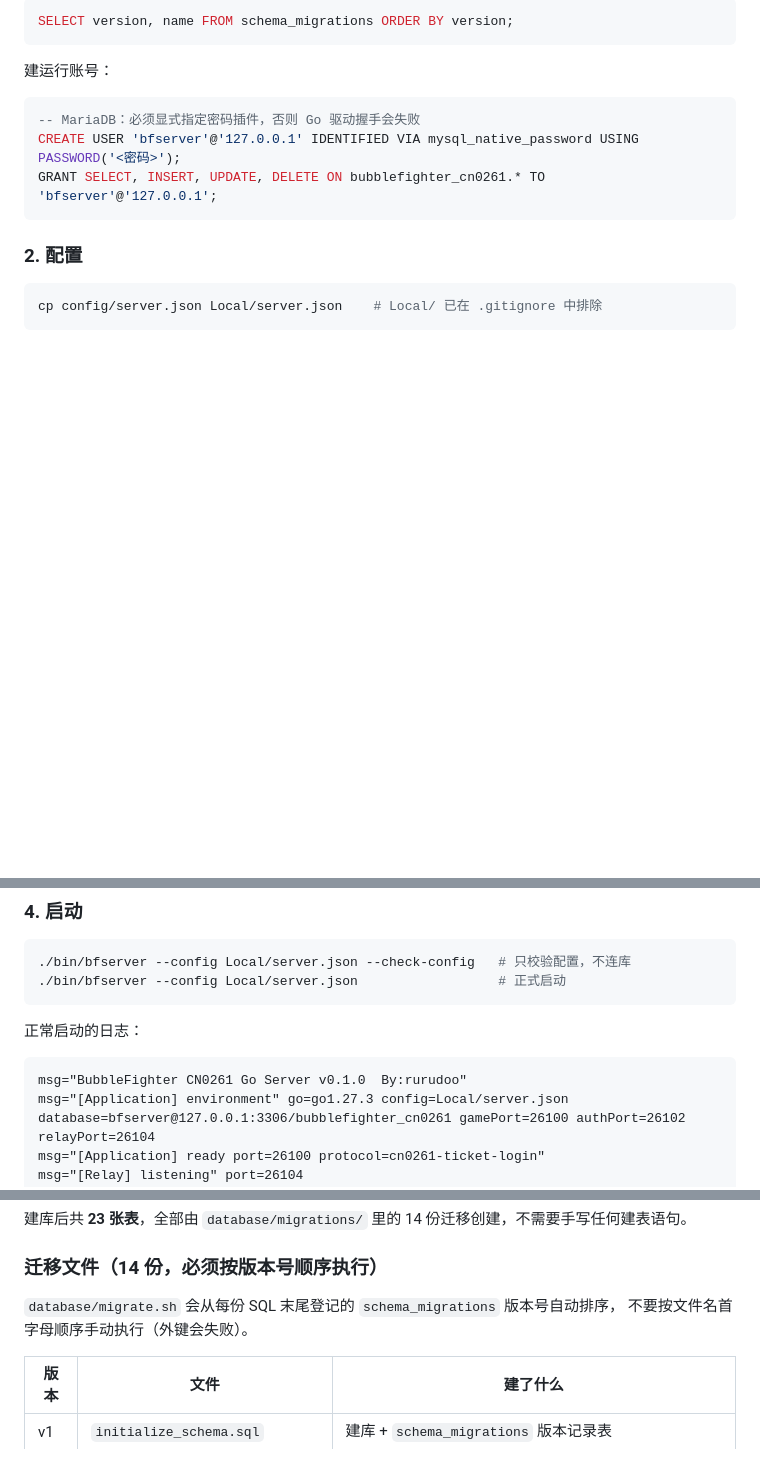
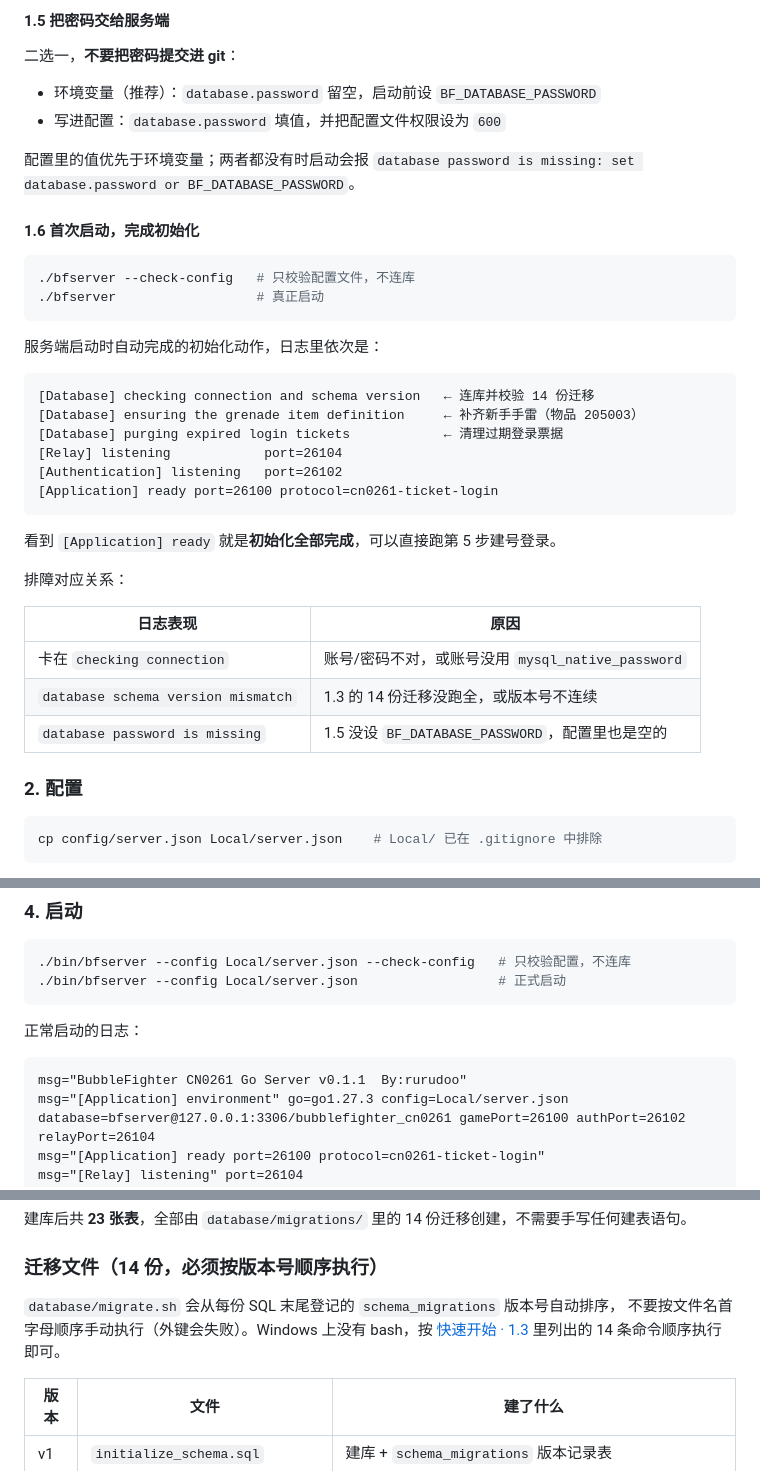
Before and after one commit to kanomahoro/bf-cn0261-go-server, a Markdown page: README.md, 3 parts joined by grey strips. GitHub-like rendering; blank space fills up the shorter version.

````diff
--- a/README.md
+++ b/README.md
@@ -104,15 +158,41 @@ mysql -u root -p < database/migrations/initialize_schema.sql
 
-```sql
-SELECT version, name FROM schema_migrations ORDER BY version;
+#### 1.5 把密码交给服务端
+
+二选一，**不要把密码提交进 git**：
+
+- 环境变量（推荐）：`database.password` 留空，启动前设 `BF_DATABASE_PASSWORD`
+- 写进配置：`database.password` 填值，并把配置文件权限设为 `600`
+
+配置里的值优先于环境变量；两者都没有时启动会报
+`database password is missing: set database.password or BF_DATABASE_PASSWORD`。
+
+#### 1.6 首次启动，完成初始化
+
+```bash
+./bfserver --check-config   # 只校验配置文件，不连库
+./bfserver                  # 真正启动
 ```
 
-建运行账号：
+服务端启动时自动完成的初始化动作，日志里依次是：
 
-```sql
--- MariaDB：必须显式指定密码插件，否则 Go 驱动握手会失败
-CREATE USER 'bfserver'@'127.0.0.1' IDENTIFIED VIA mysql_native_password USING PASSWORD('<密码>');
-GRANT SELECT, INSERT, UPDATE, DELETE ON bubblefighter_cn0261.* TO 'bfserver'@'127.0.0.1';
 ```
+[Database] checking connection and schema version   ← 连库并校验 14 份迁移
+[Database] ensuring the grenade item definition     ← 补齐新手手雷（物品 205003）
+[Database] purging expired login tickets            ← 清理过期登录票据
+[Relay] listening            port=26104
+[Authentication] listening   port=26102
+[Application] ready port=26100 protocol=cn0261-ticket-login
+```
+
+看到 `[Application] ready` 就是**初始化全部完成**，可以直接跑第 5 步建号登录。
+
+排障对应关系：
+
+| 日志表现 | 原因 |
+| --- | --- |
+| 卡在 `checking connection` | 账号/密码不对，或账号没用 `mysql_native_password` |
+| `database schema version mismatch` | 1.3 的 14 份迁移没跑全，或版本号不连续 |
+| `database password is missing` | 1.5 没设 `BF_DATABASE_PASSWORD`，配置里也是空的 |
 
 ### 2. 配置
 
@@ -166,7 +246,7 @@ FORCE=1 ./gen-cert.sh                              # 已存在时覆盖
 正常启动的日志：
 
 ```
-msg="BubbleFighter CN0261 Go Server v0.1.0  By:rurudoo"
+msg="BubbleFighter CN0261 Go Server v0.1.1  By:rurudoo"
 msg="[Application] environment" go=go1.27.3 config=Local/server.json database=bfserver@127.0.0.1:3306/bubblefighter_cn0261 gamePort=26100 authPort=26102 relayPort=26104
 msg="[Application] ready port=26100 protocol=cn0261-ticket-login"
 msg="[Relay] listening" port=26104
@@ -374,7 +454,8 @@ pyinstaller --noconfirm --onefile --windowed --name BubbleFighterCN0261Launcher
 ### 迁移文件（14 份，必须按版本号顺序执行）
 
 `database/migrate.sh` 会从每份 SQL 末尾登记的 `schema_migrations` 版本号自动排序，
-不要按文件名首字母顺序手动执行（外键会失败）。
+不要按文件名首字母顺序手动执行（外键会失败）。Windows 上没有 bash，按
+[快速开始 · 1.3](#13-初始化表结构14-份迁移) 里列出的 14 条命令顺序执行即可。
 
 | 版本 | 文件 | 建了什么 |
 | --- | --- | --- |
````
Also changed, not shown: other parts of README.md (+64 -10 lines).
